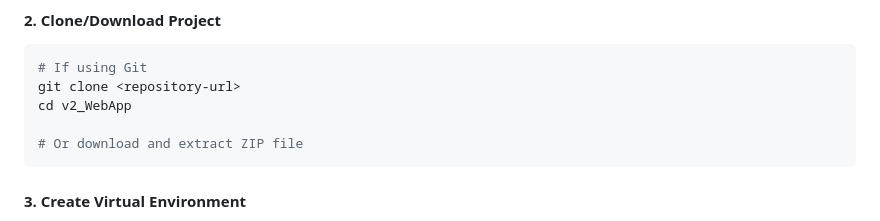
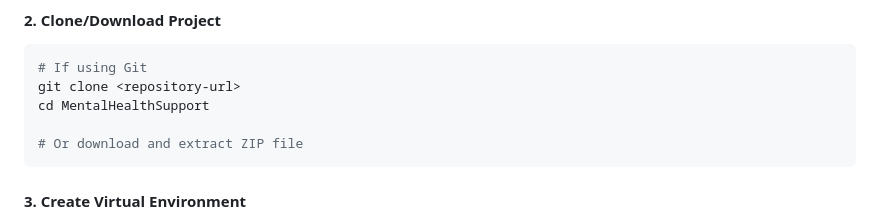
Before and after one commit to adocxwork/MentalHealthSupport, a Markdown page: PROJECT_DOCUMENTATION.md, the part around the change. Rendered like a GitHub page.

Commit message:
Project Added

````diff
--- a/PROJECT_DOCUMENTATION.md
+++ b/PROJECT_DOCUMENTATION.md
@@ -1021,7 +1021,7 @@ pip --version
 ```bash
 # If using Git
 git clone <repository-url>
-cd v2_WebApp
+cd MentalHealthSupport
 
 # Or download and extract ZIP file
 ```
````
Also changed, not shown: README.md (+1 -1 lines).
